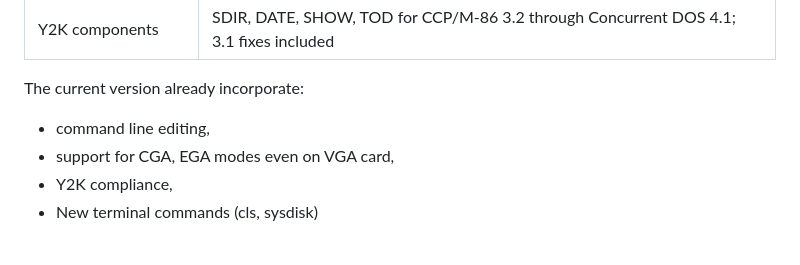
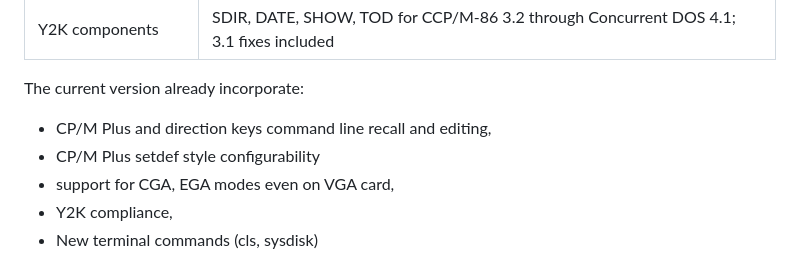
Before and after one commit to tsupplis/ccpm86-y2k, a Markdown page: README.md, the part around the change. Drawn GitHub-style.

Commit message:
Update README with CP/M Plus features
Added CP/M Plus features to the README.

```diff
--- a/README.md
+++ b/README.md
@@ -24,7 +24,8 @@ system more consumable (CP/M-Plus style) and accessible to anyone interested in
 | Y2K components | SDIR, DATE, SHOW, TOD for CCP/M-86 3.2 through Concurrent DOS 4.1; 3.1 fixes included |
 
 The current version already incorporate:
-- command line editing,
+- CP/M Plus and direction keys command line recall and editing,
+- CP/M Plus setdef style configurability
 - support for CGA, EGA modes even on VGA card,
 - Y2K compliance,
 - New terminal commands (cls, sysdisk)
```
